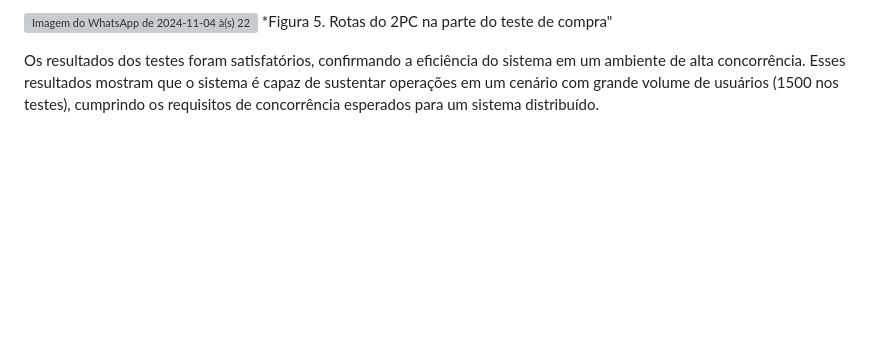
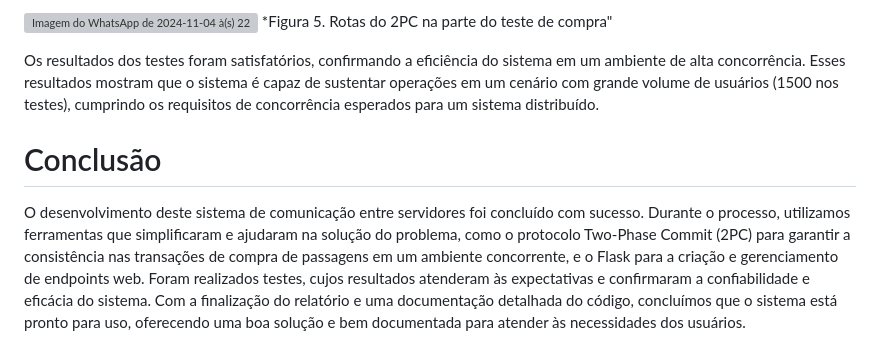
Before and after one commit to JoaoV4C/TEC502-PBL2, a Markdown page: README.md, the part around the change. GitHub-like rendering; blank space fills up the shorter version; grey boxes are pictures that could not be loaded.

```diff
--- a/README.md
+++ b/README.md
@@ -60,3 +60,7 @@ Acompanhamento de Resultados: com os objetos Future retornados pelo método subm
 
 
 Os resultados dos testes foram satisfatórios, confirmando a eficiência do sistema em um ambiente de alta concorrência. Esses resultados mostram que o sistema é capaz de sustentar operações em um cenário com grande volume de usuários (1500 nos testes), cumprindo os requisitos de concorrência esperados para um sistema distribuído.
+
+
+# Conclusão
+O desenvolvimento deste sistema de comunicação entre servidores foi concluído com sucesso. Durante o processo, utilizamos ferramentas que simplificaram e ajudaram na solução do problema, como o protocolo Two-Phase Commit (2PC) para garantir a consistência nas transações de compra de passagens em um ambiente concorrente, e o Flask para a criação e gerenciamento de endpoints web. Foram realizados testes, cujos resultados atenderam às expectativas e confirmaram a confiabilidade e eficácia do sistema. Com a finalização do relatório e uma documentação detalhada do código, concluímos que o sistema está pronto para uso, oferecendo uma boa solução e bem documentada para atender às necessidades dos usuários.
```
